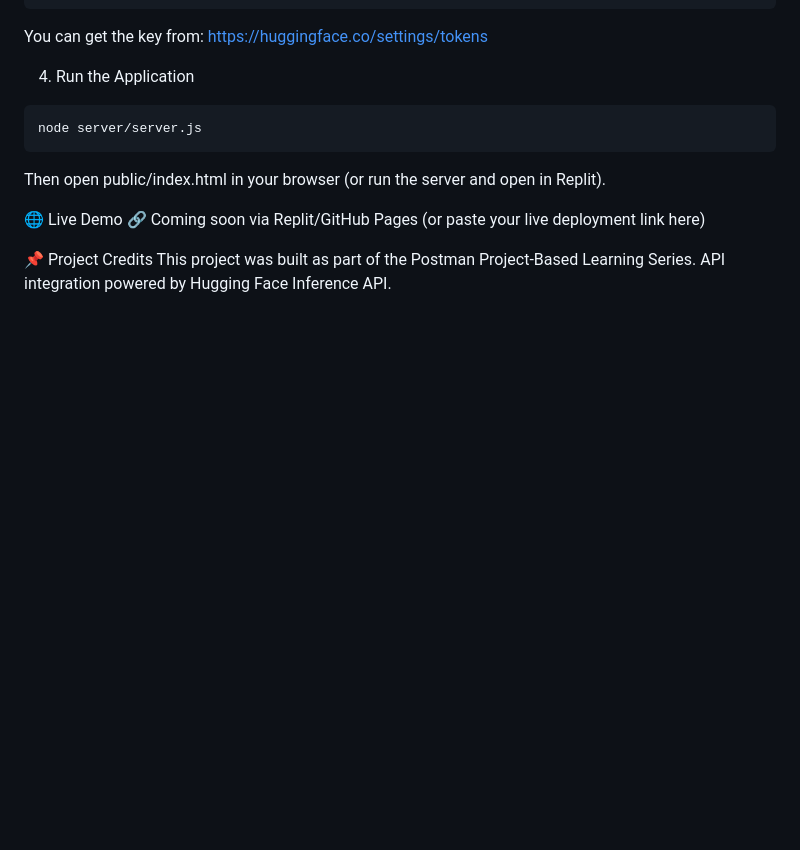
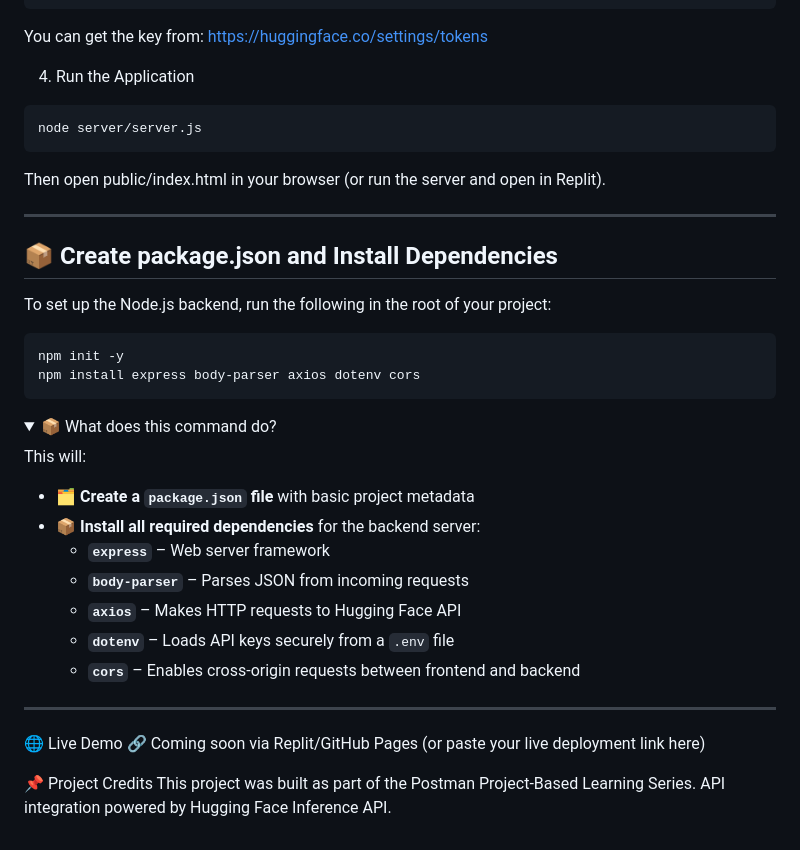
Before and after one commit to lvb05/ai-text-summarizer, a Markdown page: README.md, the part around the change. GitHub-like rendering; folded sections open; blank space fills up the shorter version.

````diff
--- a/README.md
+++ b/README.md
@@ -88,6 +88,31 @@ node server/server.js
 ```
 Then open public/index.html in your browser (or run the server and open in Replit).
 
+---
+## 📦 Create package.json and Install Dependencies
+
+To set up the Node.js backend, run the following in the root of your project:
+
+```bash
+npm init -y
+npm install express body-parser axios dotenv cors
+```
+<details>
+  <summary>📦 What does this command do?</summary>
+
+This will:
+
+- 🗂 **Create a `package.json` file** with basic project metadata
+- 📦 **Install all required dependencies** for the backend server:
+  - **`express`** – Web server framework
+  - **`body-parser`** – Parses JSON from incoming requests
+  - **`axios`** – Makes HTTP requests to Hugging Face API
+  - **`dotenv`** – Loads API keys securely from a `.env` file
+  - **`cors`** – Enables cross-origin requests between frontend and backend
+
+</details>
+
+---
 🌐 Live Demo
 🔗 Coming soon via Replit/GitHub Pages (or paste your live deployment link here)
 
````
